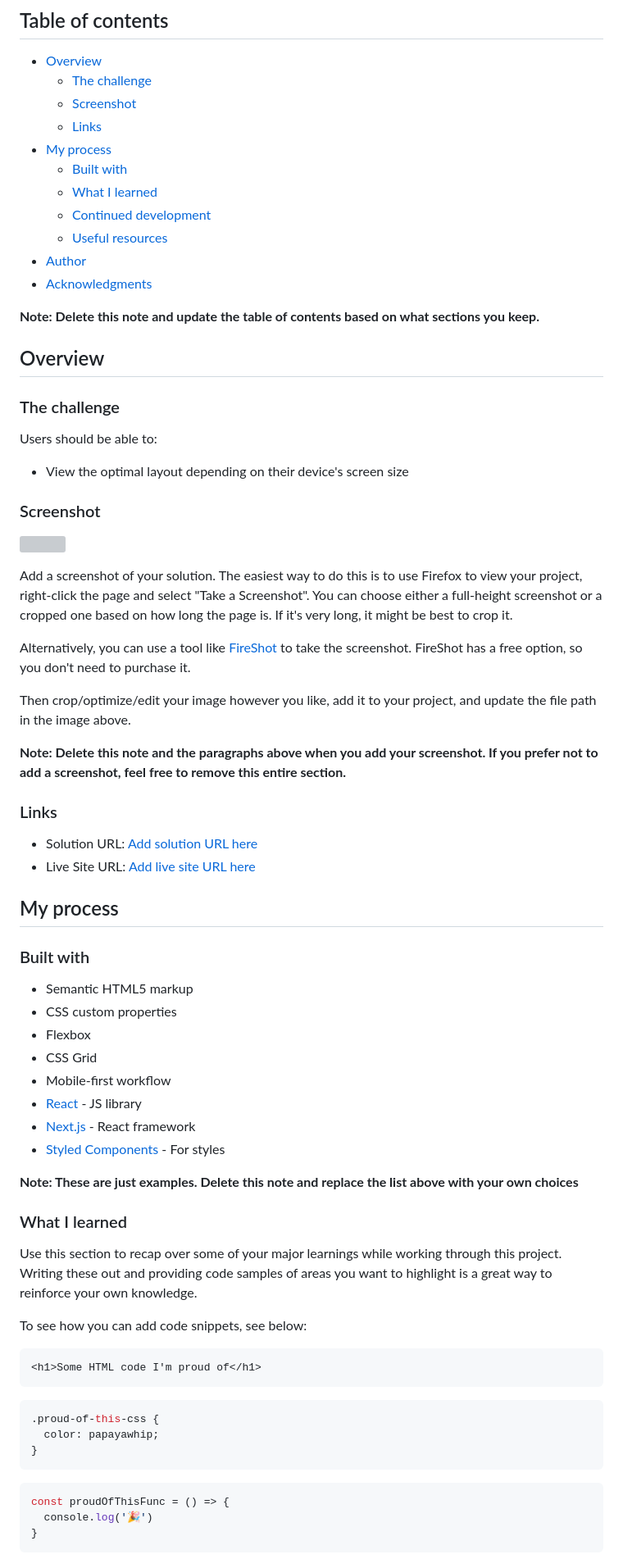
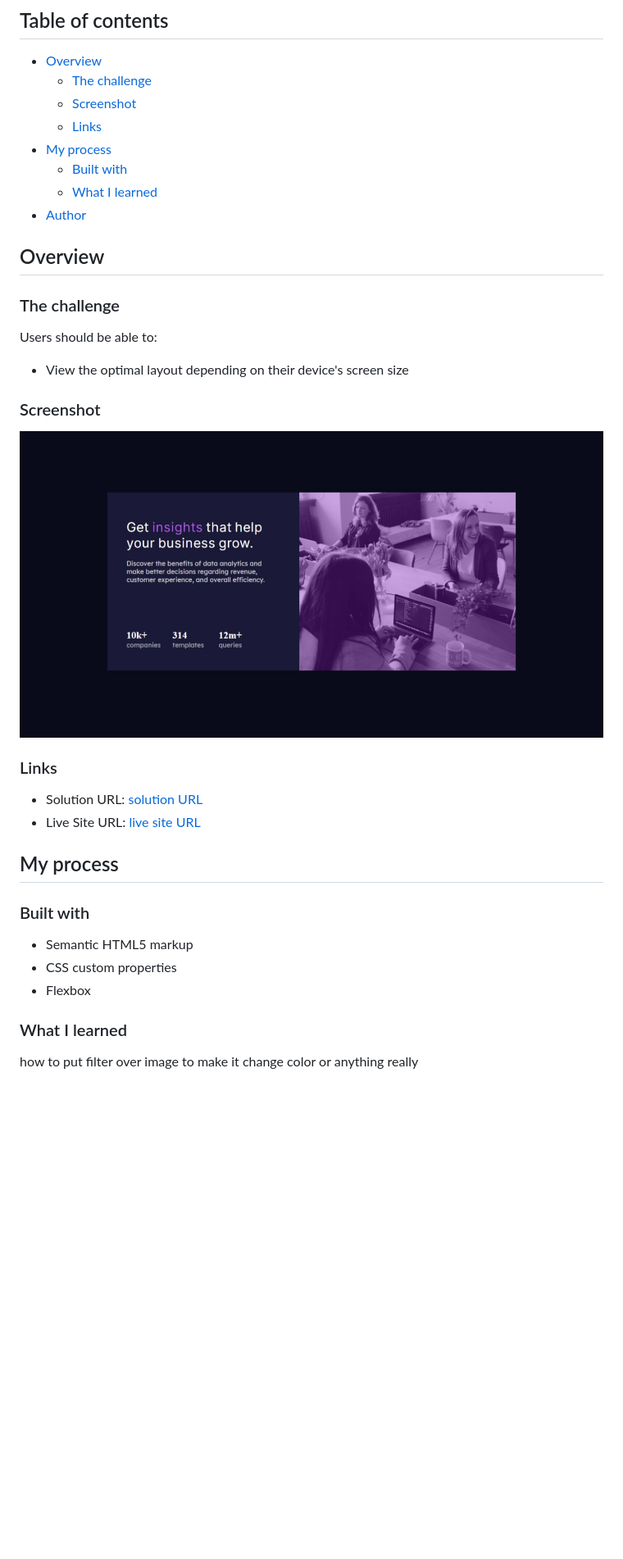
Before and after one commit to GigaGiorgadze/Stats-preview-card-component, a Markdown page: README-template.md, the part around the change printed below. Shown: that part at 82% size. GitHub-like rendering; pictures changed too: images/ss.jpeg (added); blank space fills up the shorter version; grey boxes are pictures that could not be loaded.

````diff
--- a/README-template.md
+++ b/README-template.md
@@ -11,12 +11,8 @@ This is a solution to the [Stats preview card component challenge on Frontend Me
 - [My process](#my-process)
   - [Built with](#built-with)
   - [What I learned](#what-i-learned)
-  - [Continued development](#continued-development)
-  - [Useful resources](#useful-resources)
 - [Author](#author)
-- [Acknowledgments](#acknowledgments)
 
-**Note: Delete this note and update the table of contents based on what sections you keep.**
 
 ## Overview
 
@@ -28,20 +24,13 @@ Users should be able to:
 
 ### Screenshot
 
-![](./screenshot.jpg)
+![](./images/ss.jpeg)
 
-Add a screenshot of your solution. The easiest way to do this is to use Firefox to view your project, right-click the page and select "Take a Screenshot". You can choose either a full-height screenshot or a cropped one based on how long the page is. If it's very long, it might be best to crop it.
-
-Alternatively, you can use a tool like [FireShot](https://getfireshot.com/) to take the screenshot. FireShot has a free option, so you don't need to purchase it.
-
-Then crop/optimize/edit your image however you like, add it to your project, and update the file path in the image above.
-
-**Note: Delete this note and the paragraphs above when you add your screenshot. If you prefer not to add a screenshot, feel free to remove this entire section.**
 
 ### Links
 
-- Solution URL: [Add solution URL here](https://your-solution-url.com)
-- Live Site URL: [Add live site URL here](https://your-live-site-url.com)
+- Solution URL: [solution URL](https://www.frontendmentor.io/solutions/first-challanger-fuO691hnm)
+- Live Site URL: [live site URL](https://your-live-site-url.com)
 
 ## My process
 
@@ -50,31 +39,8 @@ Then crop/optimize/edit your image however you like, add it to your project, and
 - Semantic HTML5 markup
 - CSS custom properties
 - Flexbox
-- CSS Grid
-- Mobile-first workflow
-- [React](https://reactjs.org/) - JS library
-- [Next.js](https://nextjs.org/) - React framework
-- [Styled Components](https://styled-components.com/) - For styles
-
-**Note: These are just examples. Delete this note and replace the list above with your own choices**
 
 ### What I learned
 
-Use this section to recap over some of your major learnings while working through this project. Writing these out and providing code samples of areas you want to highlight is a great way to reinforce your own knowledge.
+how to put filter over image to make it change color or anything really
 
-To see how you can add code snippets, see below:
-
-```html
-<h1>Some HTML code I'm proud of</h1>
-```
-```css
-.proud-of-this-css {
-  color: papayawhip;
-}
-```
-```js
-const proudOfThisFunc = () => {
-  console.log('🎉')
-}
-```
-
````
Also changed, not shown: other parts of README-template.md (+2 -27 lines), README.md (deleted, +0 -91 lines), style-guide.md (deleted, +0 -36 lines).
